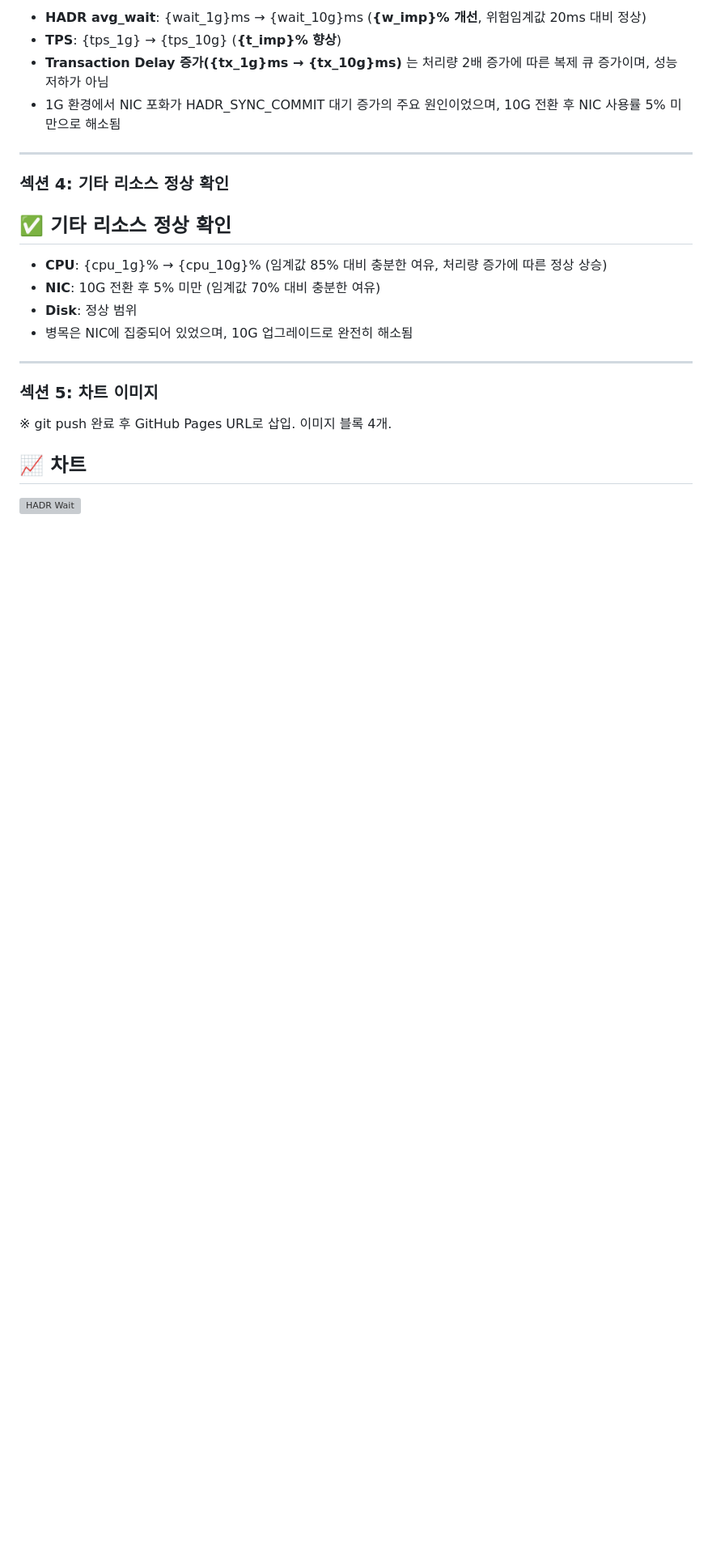
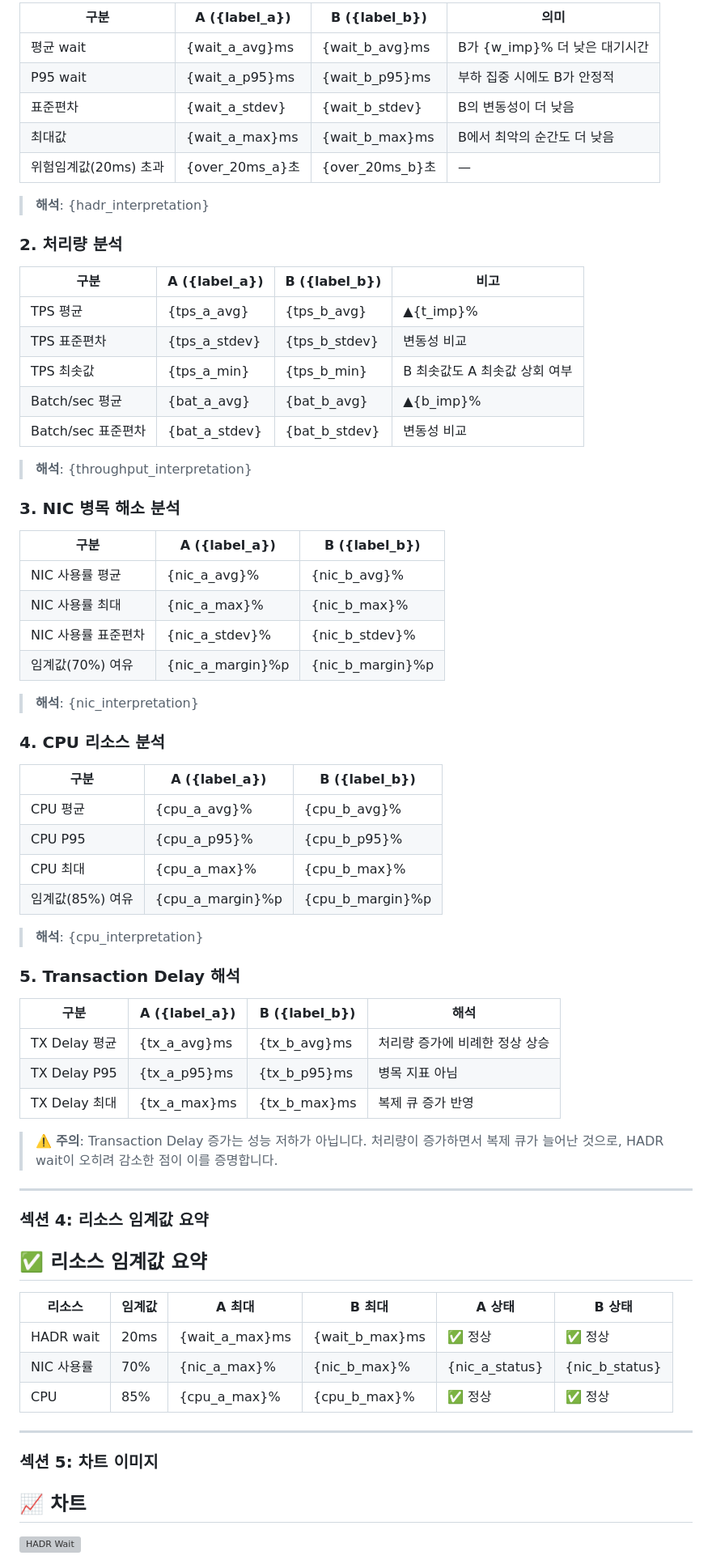
Before and after one commit to soldierball-cmd/ag-analysis, a Markdown page: NOTION_TEMPLATE.md, the part around one of its changes. Shown at 81% size. Drawn GitHub-style; blank space fills up the shorter version; grey boxes are pictures that could not be loaded.

```diff
--- a/NOTION_TEMPLATE.md
+++ b/NOTION_TEMPLATE.md
@@ -61,24 +75,73 @@
 
-- **HADR avg_wait**: {wait_1g}ms → {wait_10g}ms (**{w_imp}% 개선**, 위험임계값 20ms 대비 정상)
-- **TPS**: {tps_1g} → {tps_10g} (**{t_imp}% 향상**)
-- **Transaction Delay 증가({tx_1g}ms → {tx_10g}ms)** 는 처리량 2배 증가에 따른 복제 큐 증가이며, 성능 저하가 아님
-- 1G 환경에서 NIC 포화가 HADR_SYNC_COMMIT 대기 증가의 주요 원인이었으며, 10G 전환 후 NIC 사용률 5% 미만으로 해소됨
+| 구분 | A ({label_a}) | B ({label_b}) | 의미 |
+|---|---|---|---|
+| 평균 wait | {wait_a_avg}ms | {wait_b_avg}ms | B가 {w_imp}% 더 낮은 대기시간 |
+| P95 wait | {wait_a_p95}ms | {wait_b_p95}ms | 부하 집중 시에도 B가 안정적 |
+| 표준편차 | {wait_a_stdev} | {wait_b_stdev} | B의 변동성이 더 낮음 |
+| 최대값 | {wait_a_max}ms | {wait_b_max}ms | B에서 최악의 순간도 더 낮음 |
+| 위험임계값(20ms) 초과 | {over_20ms_a}초 | {over_20ms_b}초 | — |
+
+> **해석**: {hadr_interpretation}
+
+### 2. 처리량 분석
+
+| 구분 | A ({label_a}) | B ({label_b}) | 비고 |
+|---|---|---|---|
+| TPS 평균 | {tps_a_avg} | {tps_b_avg} | ▲{t_imp}% |
+| TPS 표준편차 | {tps_a_stdev} | {tps_b_stdev} | 변동성 비교 |
+| TPS 최솟값 | {tps_a_min} | {tps_b_min} | B 최솟값도 A 최솟값 상회 여부 |
+| Batch/sec 평균 | {bat_a_avg} | {bat_b_avg} | ▲{b_imp}% |
+| Batch/sec 표준편차 | {bat_a_stdev} | {bat_b_stdev} | 변동성 비교 |
+
+> **해석**: {throughput_interpretation}
+
+### 3. NIC 병목 해소 분석
+
+| 구분 | A ({label_a}) | B ({label_b}) |
+|---|---|---|
+| NIC 사용률 평균 | {nic_a_avg}% | {nic_b_avg}% |
+| NIC 사용률 최대 | {nic_a_max}% | {nic_b_max}% |
+| NIC 사용률 표준편차 | {nic_a_stdev}% | {nic_b_stdev}% |
+| 임계값(70%) 여유 | {nic_a_margin}%p | {nic_b_margin}%p |
+
+> **해석**: {nic_interpretation}
+
+### 4. CPU 리소스 분석
+
+| 구분 | A ({label_a}) | B ({label_b}) |
+|---|---|---|
+| CPU 평균 | {cpu_a_avg}% | {cpu_b_avg}% |
+| CPU P95 | {cpu_a_p95}% | {cpu_b_p95}% |
+| CPU 최대 | {cpu_a_max}% | {cpu_b_max}% |
+| 임계값(85%) 여유 | {cpu_a_margin}%p | {cpu_b_margin}%p |
+
+> **해석**: {cpu_interpretation}
+
+### 5. Transaction Delay 해석
+
+| 구분 | A ({label_a}) | B ({label_b}) | 해석 |
+|---|---|---|---|
+| TX Delay 평균 | {tx_a_avg}ms | {tx_b_avg}ms | 처리량 증가에 비례한 정상 상승 |
+| TX Delay P95 | {tx_a_p95}ms | {tx_b_p95}ms | 병목 지표 아님 |
+| TX Delay 최대 | {tx_a_max}ms | {tx_b_max}ms | 복제 큐 증가 반영 |
+
+> ⚠️ **주의**: Transaction Delay 증가는 성능 저하가 아닙니다. 처리량이 증가하면서 복제 큐가 늘어난 것으로, HADR wait이 오히려 감소한 점이 이를 증명합니다.
 
 ---
 
-### 섹션 4: 기타 리소스 정상 확인
+### 섹션 4: 리소스 임계값 요약
 
-## ✅ 기타 리소스 정상 확인
+## ✅ 리소스 임계값 요약
 
-- **CPU**: {cpu_1g}% → {cpu_10g}% (임계값 85% 대비 충분한 여유, 처리량 증가에 따른 정상 상승)
-- **NIC**: 10G 전환 후 5% 미만 (임계값 70% 대비 충분한 여유)
-- **Disk**: 정상 범위
-- 병목은 NIC에 집중되어 있었으며, 10G 업그레이드로 완전히 해소됨
+| 리소스 | 임계값 | A 최대 | B 최대 | A 상태 | B 상태 |
+|---|---|---|---|---|---|
+| HADR wait | 20ms | {wait_a_max}ms | {wait_b_max}ms | ✅ 정상 | ✅ 정상 |
+| NIC 사용률 | 70% | {nic_a_max}% | {nic_b_max}% | {nic_a_status} | {nic_b_status} |
+| CPU | 85% | {cpu_a_max}% | {cpu_b_max}% | ✅ 정상 | ✅ 정상 |
 
 ---
 
 ### 섹션 5: 차트 이미지
-※ git push 완료 후 GitHub Pages URL로 삽입. 이미지 블록 4개.
 
 ## 📈 차트
 
```
Also changed, not shown: other parts of NOTION_TEMPLATE.md (+73 -49 lines).
